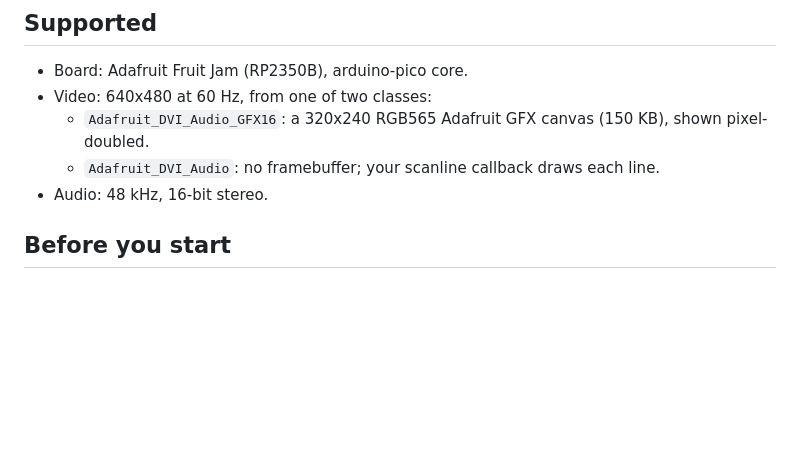
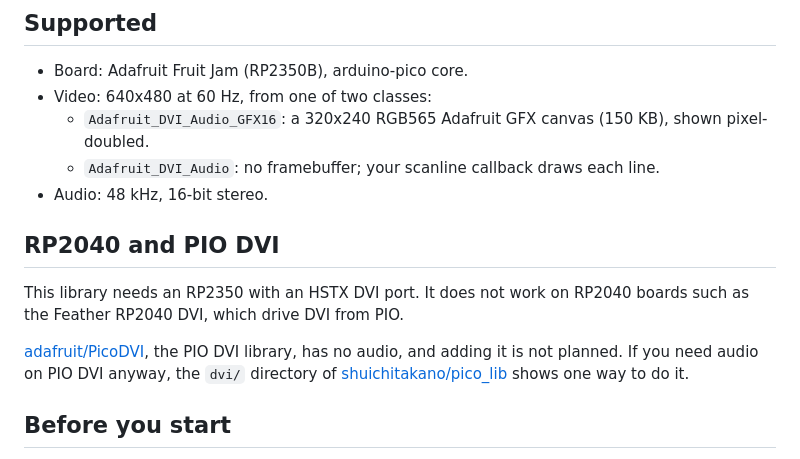
Before and after one commit to adafruit/Adafruit_DVI_Audio, a Markdown page: README.md, the part around the change. Drawn GitHub-style; blank space fills up the shorter version.

Commit message:
README: document RP2350-only scope, no PIO/RP2040 audio
Co-Authored-By: Claude Opus 5.5 (1M context) <noreply@anthropic.com>

```diff
--- a/README.md
+++ b/README.md
@@ -17,6 +17,17 @@ unmodified in `src/pico_hdmi/` (tag v0.0.19).
   - `Adafruit_DVI_Audio`: no framebuffer; your scanline callback draws
     each line.
 - Audio: 48 kHz, 16-bit stereo.
+
+## RP2040 and PIO DVI
+
+This library needs an RP2350 with an HSTX DVI port. It does not work on
+RP2040 boards such as the Feather RP2040 DVI, which drive DVI from PIO.
+
+[adafruit/PicoDVI](https://github.com/adafruit/PicoDVI), the PIO DVI
+library, has no audio, and adding it is not planned. If you need audio on
+PIO DVI anyway, the `dvi/` directory of
+[shuichitakano/pico_lib](https://github.com/shuichitakano/pico_lib/tree/master/dvi)
+shows one way to do it.
 
 ## Before you start
 
```
